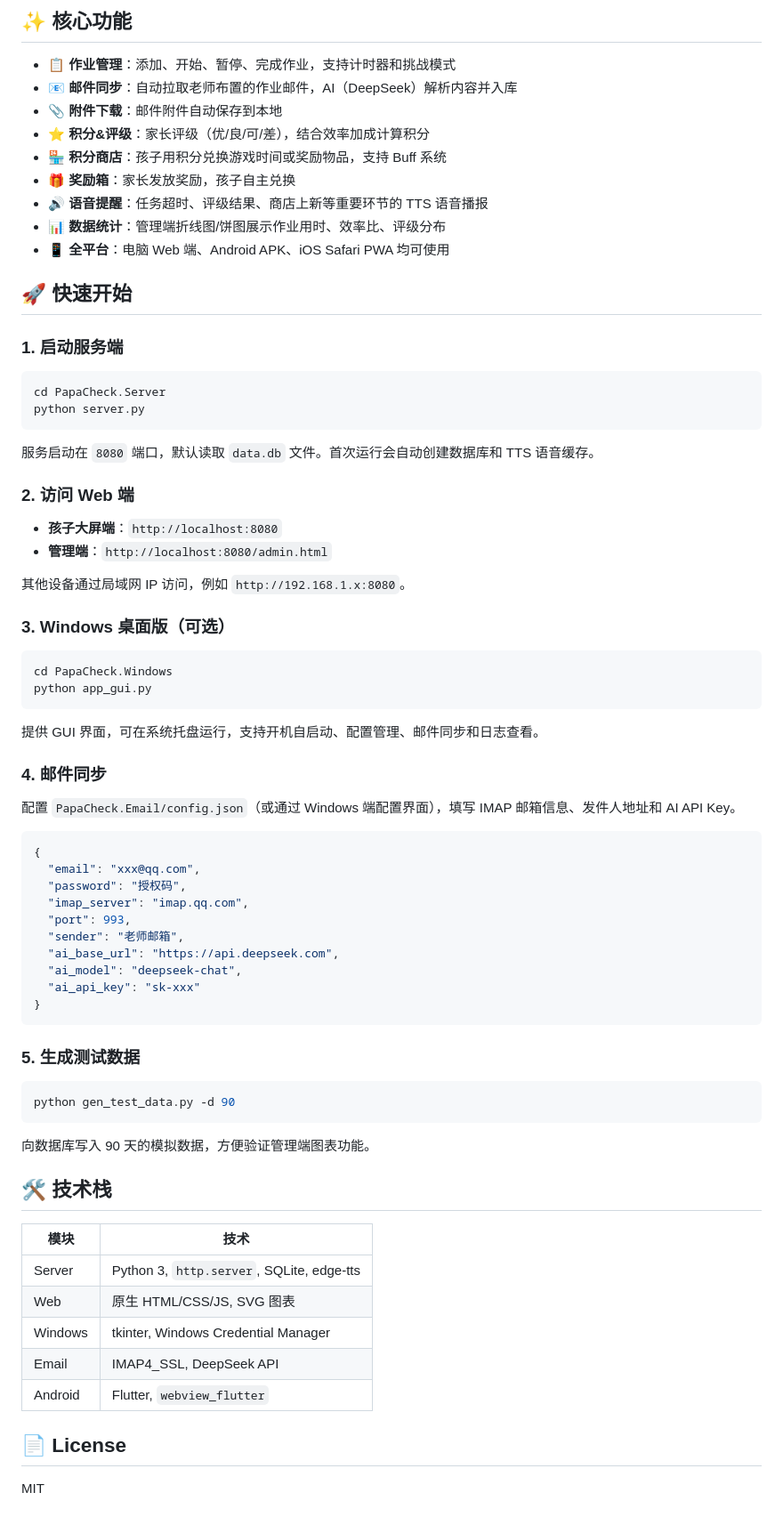
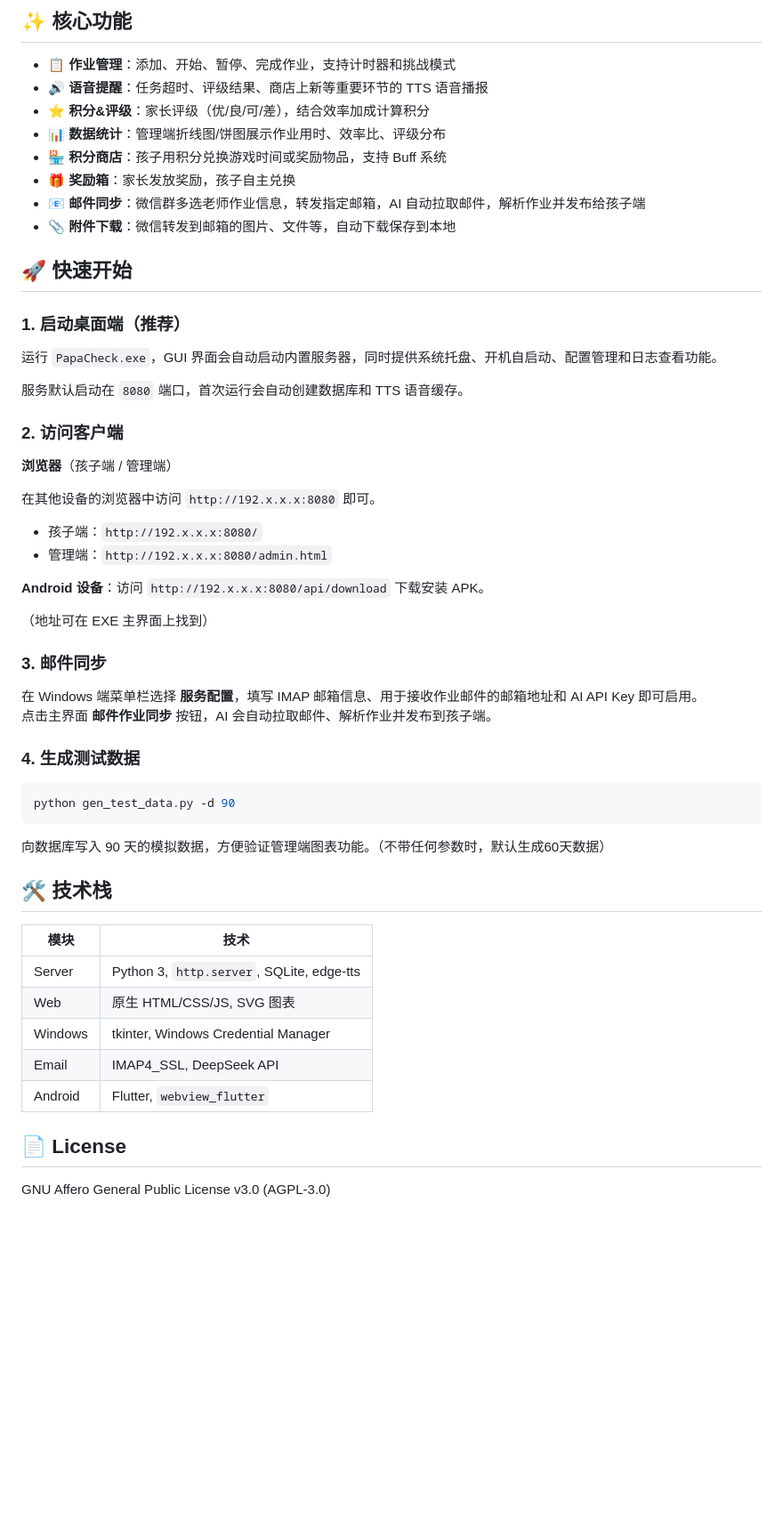
Before and after one commit to chengdexy/PapaCheck, a Markdown page: README.md, the part around the change printed below. Shown: that part at 89% size. Drawn GitHub-style; blank space fills up the shorter version.

Commit message:
refactor(docs): 升级落地页 + banner 转 JPG + AGPL-3.0 License + 截图占位符

````diff
--- a/README.md
+++ b/README.md
@@ -21,77 +21,58 @@ PapaCheck/
 ## ✨ 核心功能
 
 - **📋 作业管理**：添加、开始、暂停、完成作业，支持计时器和挑战模式
-- **📧 邮件同步**：自动拉取老师布置的作业邮件，AI（DeepSeek）解析内容并入库
-- **📎 附件下载**：邮件附件自动保存到本地
+- **🔊 语音提醒**：任务超时、评级结果、商店上新等重要环节的 TTS 语音播报
 - **⭐ 积分&评级**：家长评级（优/良/可/差），结合效率加成计算积分
+- **📊 数据统计**：管理端折线图/饼图展示作业用时、效率比、评级分布
 - **🏪 积分商店**：孩子用积分兑换游戏时间或奖励物品，支持 Buff 系统
 - **🎁 奖励箱**：家长发放奖励，孩子自主兑换
-- **🔊 语音提醒**：任务超时、评级结果、商店上新等重要环节的 TTS 语音播报
-- **📊 数据统计**：管理端折线图/饼图展示作业用时、效率比、评级分布
-- **📱 全平台**：电脑 Web 端、Android APK、iOS Safari PWA 均可使用
+- **📧 邮件同步**：微信群多选老师作业信息，转发指定邮箱，AI 自动拉取邮件，解析作业并发布给孩子端
+- **📎 附件下载**：微信转发到邮箱的图片、文件等，自动下载保存到本地
 
 ## 🚀 快速开始
 
-### 1. 启动服务端
+### 1. 启动桌面端（推荐）
 
-```bash
-cd PapaCheck.Server
-python server.py
-```
+运行 `PapaCheck.exe`，GUI 界面会自动启动内置服务器，同时提供系统托盘、开机自启动、配置管理和日志查看功能。
 
-服务启动在 `8080` 端口，默认读取 `data.db` 文件。首次运行会自动创建数据库和 TTS 语音缓存。
+服务默认启动在 `8080` 端口，首次运行会自动创建数据库和 TTS 语音缓存。
 
-### 2. 访问 Web 端
+### 2. 访问客户端
 
-- **孩子大屏端**：`http://localhost:8080`
-- **管理端**：`http://localhost:8080/admin.html`
+**浏览器**（孩子端 / 管理端）
 
-其他设备通过局域网 IP 访问，例如 `http://192.168.1.x:8080`。
+在其他设备的浏览器中访问 `http://192.x.x.x:8080` 即可。
 
-### 3. Windows 桌面版（可选）
+- 孩子端：`http://192.x.x.x:8080/`
+- 管理端：`http://192.x.x.x:8080/admin.html`
 
-```bash
-cd PapaCheck.Windows
-python app_gui.py
-```
+**Android 设备**：访问 `http://192.x.x.x:8080/api/download` 下载安装 APK。
 
-提供 GUI 界面，可在系统托盘运行，支持开机自启动、配置管理、邮件同步和日志查看。
+（地址可在 EXE 主界面上找到）
 
-### 4. 邮件同步
+### 3. 邮件同步
 
-配置 `PapaCheck.Email/config.json`（或通过 Windows 端配置界面），填写 IMAP 邮箱信息、发件人地址和 AI API Key。
+在 Windows 端菜单栏选择 **服务配置**，填写 IMAP 邮箱信息、用于接收作业邮件的邮箱地址和 AI API Key 即可启用。\
+点击主界面 **邮件作业同步** 按钮，AI 会自动拉取邮件、解析作业并发布到孩子端。
 
-```json
-{
-  "email": "xxx@qq.com",
-  "password": "授权码",
-  "imap_server": "imap.qq.com",
-  "port": 993,
-  "sender": "老师邮箱",
-  "ai_base_url": "https://api.deepseek.com",
-  "ai_model": "deepseek-chat",
-  "ai_api_key": "sk-xxx"
-}
-```
-
-### 5. 生成测试数据
+### 4. 生成测试数据
 
 ```bash
 python gen_test_data.py -d 90
 ```
 
-向数据库写入 90 天的模拟数据，方便验证管理端图表功能。
+向数据库写入 90 天的模拟数据，方便验证管理端图表功能。（不带任何参数时，默认生成60天数据）
 
 ## 🛠 技术栈
 
-| 模块 | 技术 |
-|------|------|
-| Server | Python 3, `http.server`, SQLite, edge-tts |
-| Web | 原生 HTML/CSS/JS, SVG 图表 |
-| Windows | tkinter, Windows Credential Manager |
-| Email | IMAP4_SSL, DeepSeek API |
-| Android | Flutter, `webview_flutter` |
+| 模块      | 技术                                        |
+| ------- | ----------------------------------------- |
+| Server  | Python 3, `http.server`, SQLite, edge-tts |
+| Web     | 原生 HTML/CSS/JS, SVG 图表                    |
+| Windows | tkinter, Windows Credential Manager       |
+| Email   | IMAP4\_SSL, DeepSeek API                  |
+| Android | Flutter, `webview_flutter`                |
 
 ## 📄 License
 
-MIT
+GNU Affero General Public License v3.0 (AGPL-3.0)
````
Also changed, not shown: other parts of README.md (+2 -2 lines), PapaCheck_ban.jpg (added), docs/assets/PapaCheck_ban.jpg (added), 6 other files.
